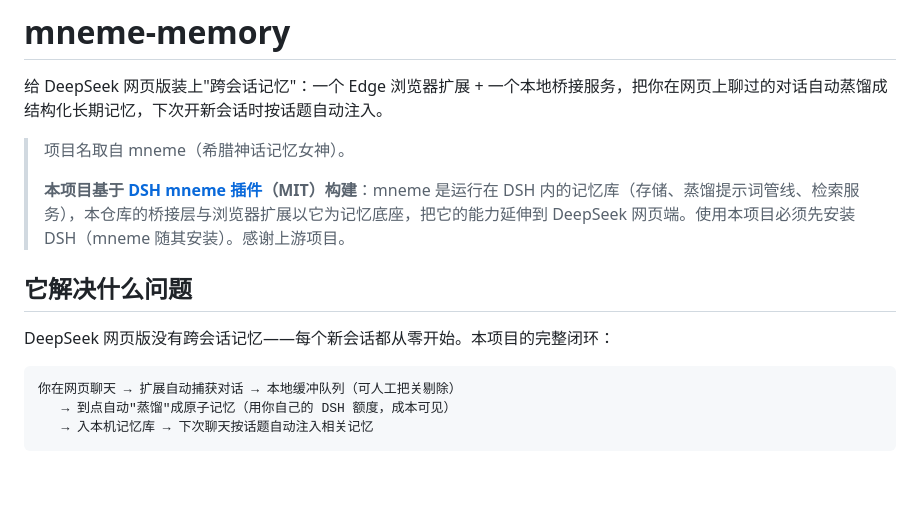
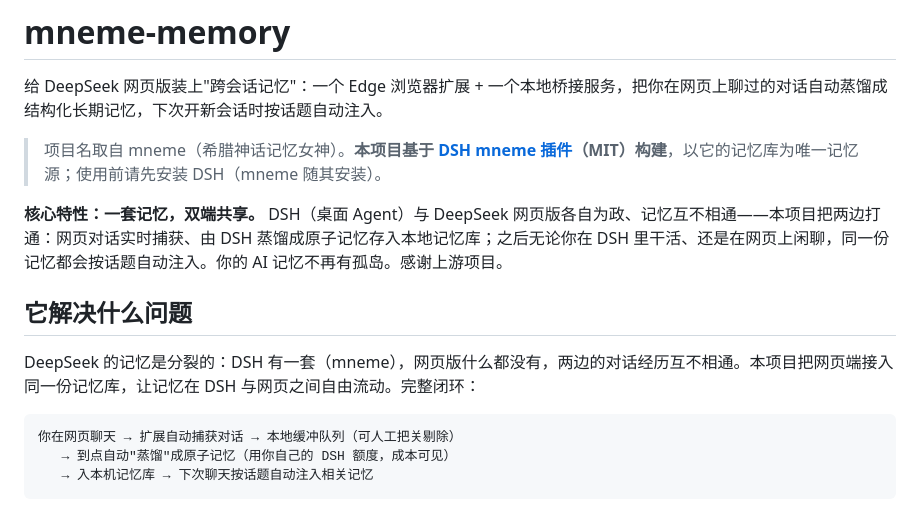
Before and after one commit to SternChiri/Mneme-Bridge, a Markdown page: README.md, the part around the change. Drawn GitHub-style; blank space fills up the shorter version.

Commit message:
README: lead with the DSH<->web memory unification

````diff
--- a/README.md
+++ b/README.md
@@ -2,13 +2,13 @@
 
 给 DeepSeek 网页版装上"跨会话记忆"：一个 Edge 浏览器扩展 + 一个本地桥接服务，把你在网页上聊过的对话自动蒸馏成结构化长期记忆，下次开新会话时按话题自动注入。
 
-> 项目名取自 mneme（希腊神话记忆女神）。
->
-> **本项目基于 [DSH mneme 插件](https://github.com/slow-stack/mneme)（MIT）构建**：mneme 是运行在 DSH 内的记忆库（存储、蒸馏提示词管线、检索服务），本仓库的桥接层与浏览器扩展以它为记忆底座，把它的能力延伸到 DeepSeek 网页端。使用本项目必须先安装 DSH（mneme 随其安装）。感谢上游项目。
+> 项目名取自 mneme（希腊神话记忆女神）。**本项目基于 [DSH mneme 插件](https://github.com/slow-stack/mneme)（MIT）构建**，以它的记忆库为唯一记忆源；使用前请先安装 DSH（mneme 随其安装）。
+
+**核心特性：一套记忆，双端共享。** DSH（桌面 Agent）与 DeepSeek 网页版各自为政、记忆互不相通——本项目把两边打通：网页对话实时捕获、由 DSH 蒸馏成原子记忆存入本地记忆库；之后无论你在 DSH 里干活、还是在网页上闲聊，同一份记忆都会按话题自动注入。你的 AI 记忆不再有孤岛。感谢上游项目。
 
 ## 它解决什么问题
 
-DeepSeek 网页版没有跨会话记忆——每个新会话都从零开始。本项目的完整闭环：
+DeepSeek 的记忆是分裂的：DSH 有一套（mneme），网页版什么都没有，两边的对话经历互不相通。本项目把网页端接入同一份记忆库，让记忆在 DSH 与网页之间自由流动。完整闭环：
 
 ```
 你在网页聊天 → 扩展自动捕获对话 → 本地缓冲队列（可人工把关剔除）
````
